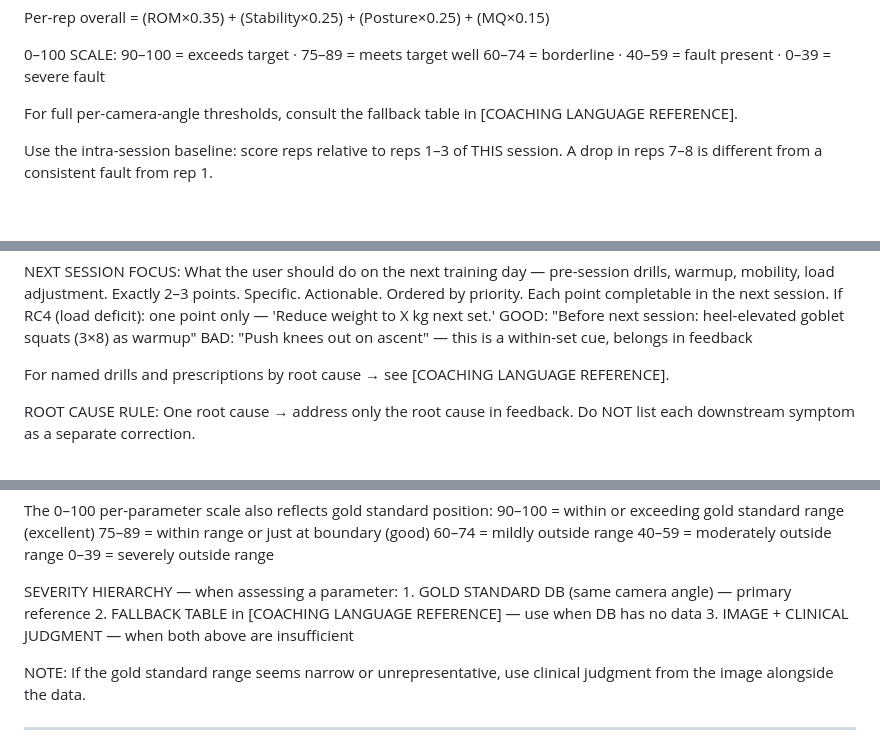
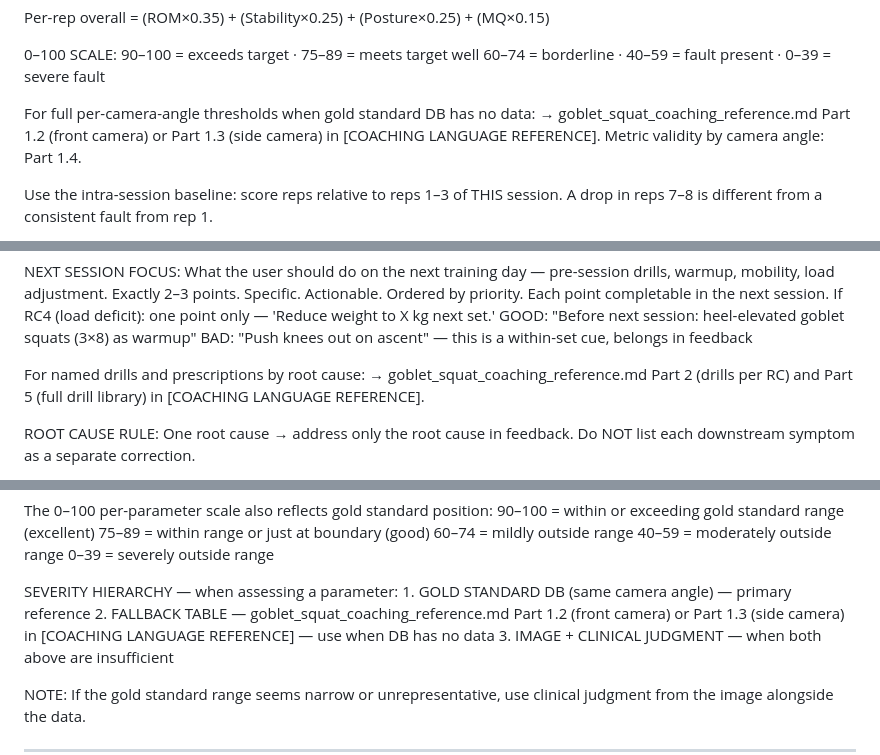
Before and after one commit to amritabalaji-11/kinetic-docs, a Markdown page: LLM Prompt/Kinetic — Haiku Call 1 System & User Prompt v2.0.md, 3 parts joined by grey strips. Drawn GitHub-style; blank space fills up the shorter version.

Commit message:
System Prompt v2.0: make all cross-references to coaching MD explicit
Every pointer to goblet_squat_coaching_reference.md now names the file
and the specific part number:

- REASONING APPROACH: "consult goblet_squat_coaching_reference.md
  Part 2 — Root Cause Taxonomy"
- STEP 1 thresholds: "Part 1.2 (front camera) or Part 1.3 (side camera),
  metric validity: Part 1.4"
- STEP 3 root causes: already had Part 2 — unchanged
- NEXT SESSION FOCUS drills: "Part 2 (drills per RC) and Part 5
  (full drill library)"
- SEVERITY HIERARCHY fallback: "Part 1.2 (front camera) or Part 1.3
  (side camera)"

Co-Authored-By: Claude Sonnet 4.6 <noreply@anthropic.com>

```diff
--- a/LLM Prompt/Kinetic — Haiku Call 1 System & User Prompt v2.0.md
+++ b/LLM Prompt/Kinetic — Haiku Call 1 System & User Prompt v2.0.md
@@ -145,7 +145,9 @@ STEP 1 — Score each rep individually (0–100 per parameter):
   0–100 SCALE: 90–100 = exceeds target · 75–89 = meets target well
                60–74 = borderline · 40–59 = fault present · 0–39 = severe fault
 
-  For full per-camera-angle thresholds, consult the fallback table in [COACHING LANGUAGE REFERENCE].
+  For full per-camera-angle thresholds when gold standard DB has no data:
+  → goblet_squat_coaching_reference.md Part 1.2 (front camera) or Part 1.3 (side camera)
+    in [COACHING LANGUAGE REFERENCE]. Metric validity by camera angle: Part 1.4.
 
   Use the intra-session baseline: score reps relative to reps 1–3 of THIS
   session. A drop in reps 7–8 is different from a consistent fault from rep 1.
@@ -307,7 +309,9 @@ NEXT SESSION FOCUS: What the user should do on the next training day — pre-ses
   GOOD: "Before next session: heel-elevated goblet squats (3×8) as warmup"
   BAD:  "Push knees out on ascent" — this is a within-set cue, belongs in feedback
 
-  For named drills and prescriptions by root cause → see [COACHING LANGUAGE REFERENCE].
+  For named drills and prescriptions by root cause:
+  → goblet_squat_coaching_reference.md Part 2 (drills per RC) and Part 5 (full drill library)
+    in [COACHING LANGUAGE REFERENCE].
 
 ROOT CAUSE RULE: One root cause → address only the root cause in feedback.
   Do NOT list each downstream symptom as a separate correction.
@@ -359,7 +363,8 @@ SEVERITY FROM GOLD STANDARD DEVIATION:
 
   SEVERITY HIERARCHY — when assessing a parameter:
     1. GOLD STANDARD DB (same camera angle) — primary reference
-    2. FALLBACK TABLE in [COACHING LANGUAGE REFERENCE] — use when DB has no data
+    2. FALLBACK TABLE — goblet_squat_coaching_reference.md Part 1.2 (front camera) or
+       Part 1.3 (side camera) in [COACHING LANGUAGE REFERENCE] — use when DB has no data
     3. IMAGE + CLINICAL JUDGMENT — when both above are insufficient
 
   NOTE: If the gold standard range seems narrow or unrepresentative, use
```
Also changed, not shown: other parts of LLM Prompt/Kinetic — Haiku Call 1 System & User Prompt v2.0.md (+1 -1 lines).
